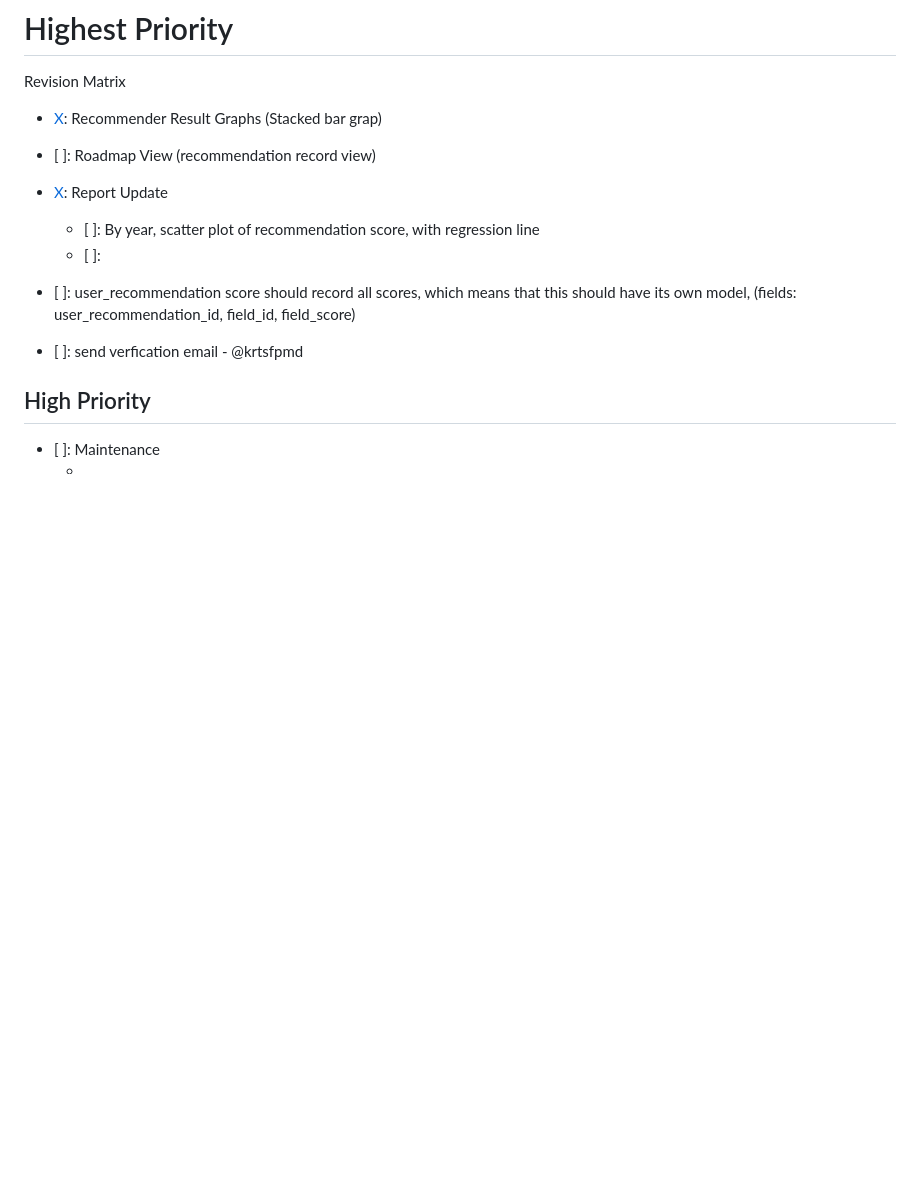
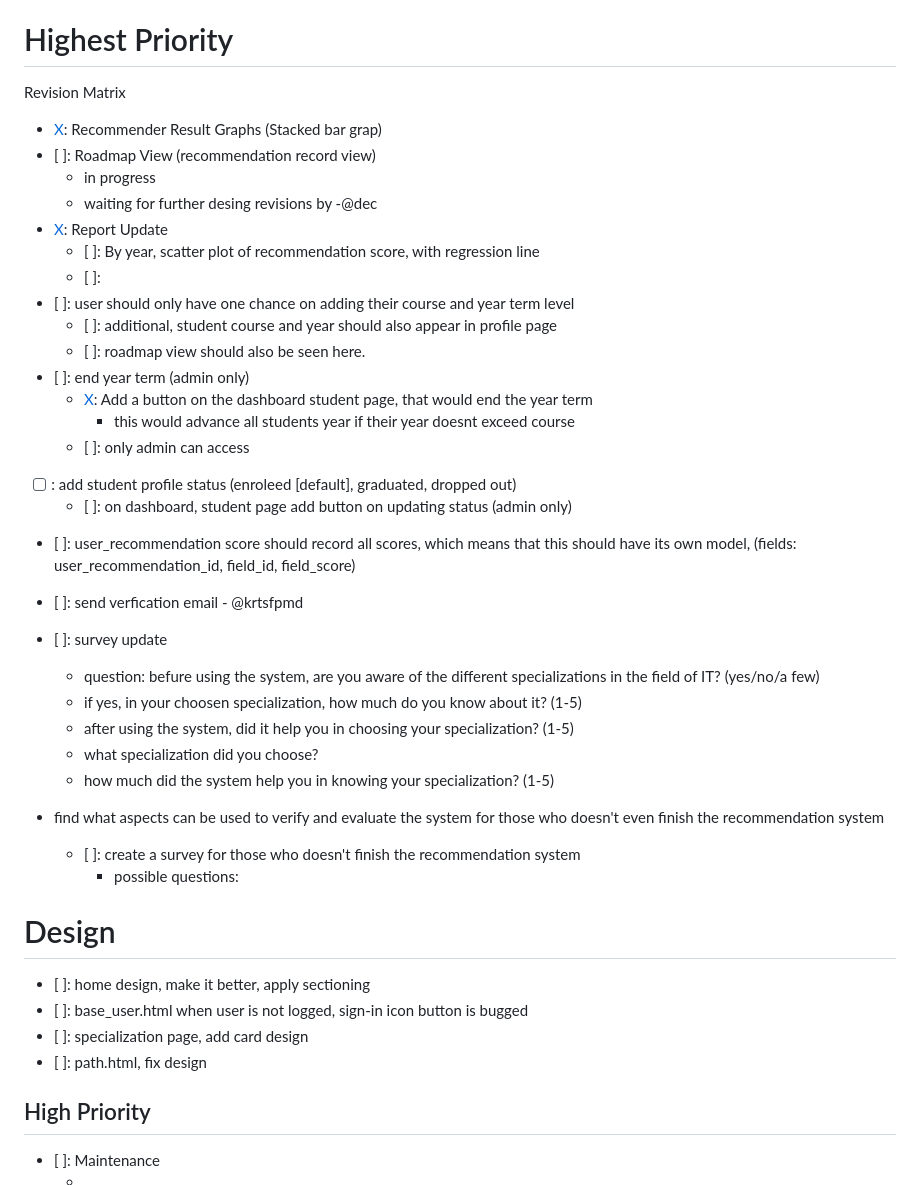
Before and after one commit to krstfpmbd20/course_u, a Markdown page: src/markdowns/todo.md, the part around the change. GitHub-like rendering; blank space fills up the shorter version.

Commit message:
to do update

```diff
--- a/src/markdowns/todo.md
+++ b/src/markdowns/todo.md
@@ -4,14 +4,44 @@
 Revision Matrix
 - [X]: Recommender Result Graphs (Stacked bar grap)
 - [ ]: Roadmap View (recommendation record view)
+    - in progress
+    - waiting for further desing revisions by -@dec
 - [X]: Report Update
     - [ ]: By year, scatter plot of recommendation score, with regression line
     - [ ]:
+- [ ]: user should only have one chance on adding their course and year term level
+    - [ ]: additional, student course and year should also appear in profile page
+    - [ ]: roadmap view should also be seen here.
+- [ ]: end year term (admin only)
+    - [X]: Add a button on the dashboard student page, that would end the year term
+        - this would advance all students year if their year doesnt exceed course
+    - [ ]: only admin can access
+
+- [ ] : add student profile status (enroleed [default], graduated, dropped out)
+    - [ ]: on dashboard, student page add button on updating status (admin only)
 
 
 - [ ]: user_recommendation score should record all scores, which means that this should have its own model, (fields: user_recommendation_id, field_id, field_score)
 
 - [ ]: send verfication email - @krtsfpmd
+
+- [ ]: survey update
+    - question: befure using the system, are you aware of the different specializations in the field of IT? (yes/no/a few)
+    - if yes, in your choosen specialization, how much do you know about it? (1-5)
+    - after using the system, did it help you in choosing your specialization? (1-5)
+    - what specialization did you choose?
+    - how much did the system help you in knowing your specialization? (1-5)
+
+- find what aspects can be used to verify and evaluate the system for those who doesn't even finish the recommendation system
+    - [ ]: create a survey for those who doesn't finish the recommendation system
+        - possible questions:
+
+
+# Design
+- [ ]: home design, make it better, apply sectioning
+- [ ]: base_user.html when user is not logged, sign-in icon button is bugged
+- [ ]: specialization page, add card design
+- [ ]: path.html, fix design
 
 
 ## High Priority
```
